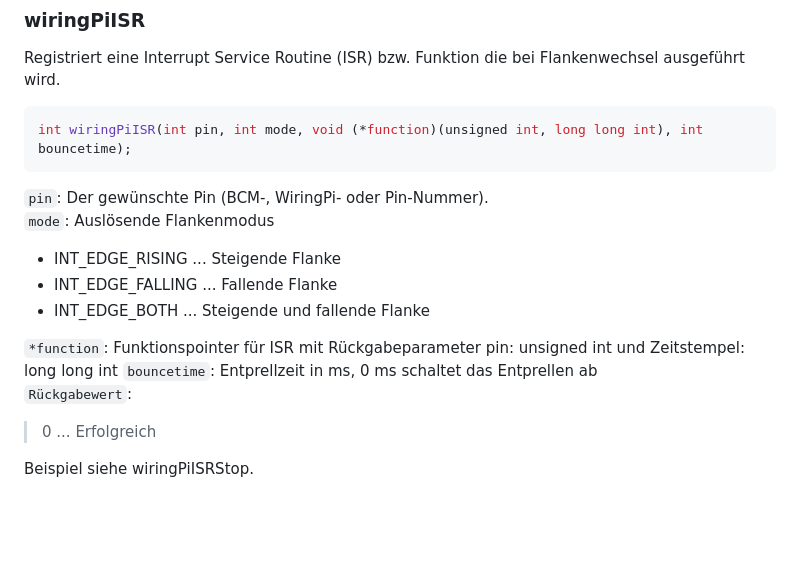
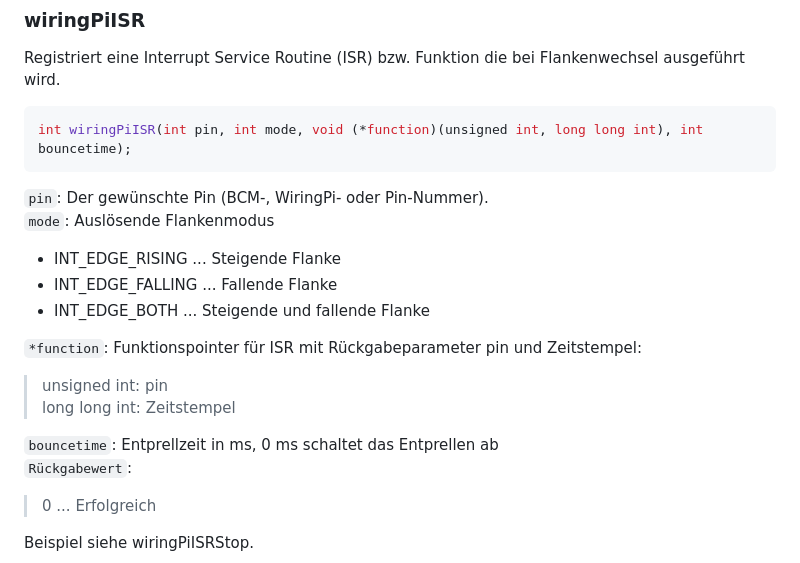
Before and after one commit to WiringPi/WiringPi, a Markdown page: documentation/deutsch/functions.md, the part around the change. Drawn GitHub-style; blank space fills up the shorter version.

````diff
--- a/documentation/deutsch/functions.md
+++ b/documentation/deutsch/functions.md
@@ -294,13 +294,16 @@ Registriert eine Interrupt Service Routine (ISR) bzw. Funktion die bei Flankenwe
 int wiringPiISR(int pin, int mode, void (*function)(unsigned int, long long int), int bouncetime);
 ```
 
-``pin``: Der gewünschte Pin (BCM-, WiringPi- oder Pin-Nummer).
+``pin``: Der gewünschte Pin (BCM\-, WiringPi\- oder Pin\-Nummer).
 ``mode``: Auslösende Flankenmodus
  - INT_EDGE_RISING ... Steigende Flanke
  - INT_EDGE_FALLING ... Fallende Flanke
  - INT_EDGE_BOTH ... Steigende und fallende Flanke
 
-``*function``: Funktionspointer für ISR mit Rückgabeparameter pin: unsigned int und Zeitstempel: long long int
+``*function``: Funktionspointer für ISR mit Rückgabeparameter pin und Zeitstempel:
+ > unsigned int: pin
+ > long long int: Zeitstempel
+
 ``bouncetime``: Entprellzeit in ms, 0 ms schaltet das Entprellen ab
 ``Rückgabewert``:
  > 0 ... Erfolgreich
````
